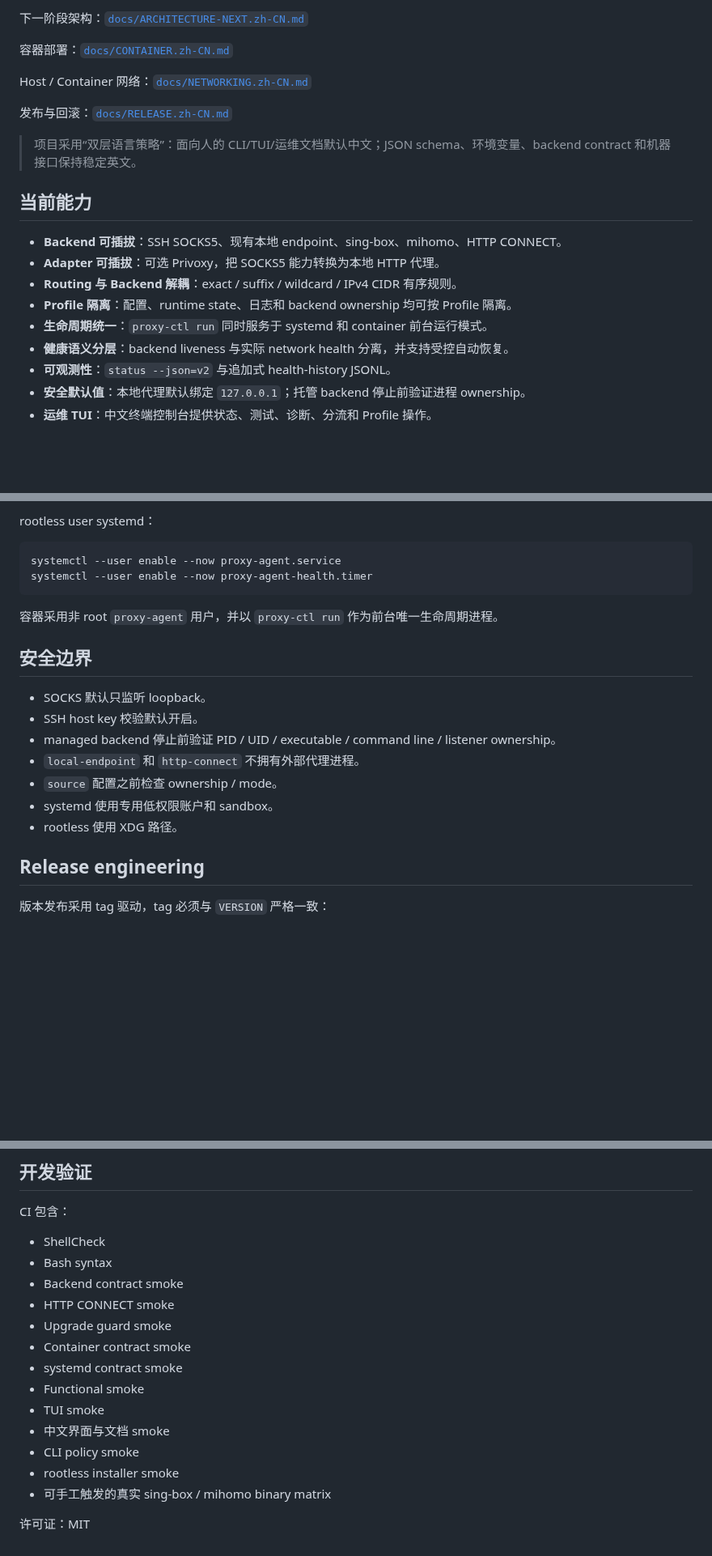
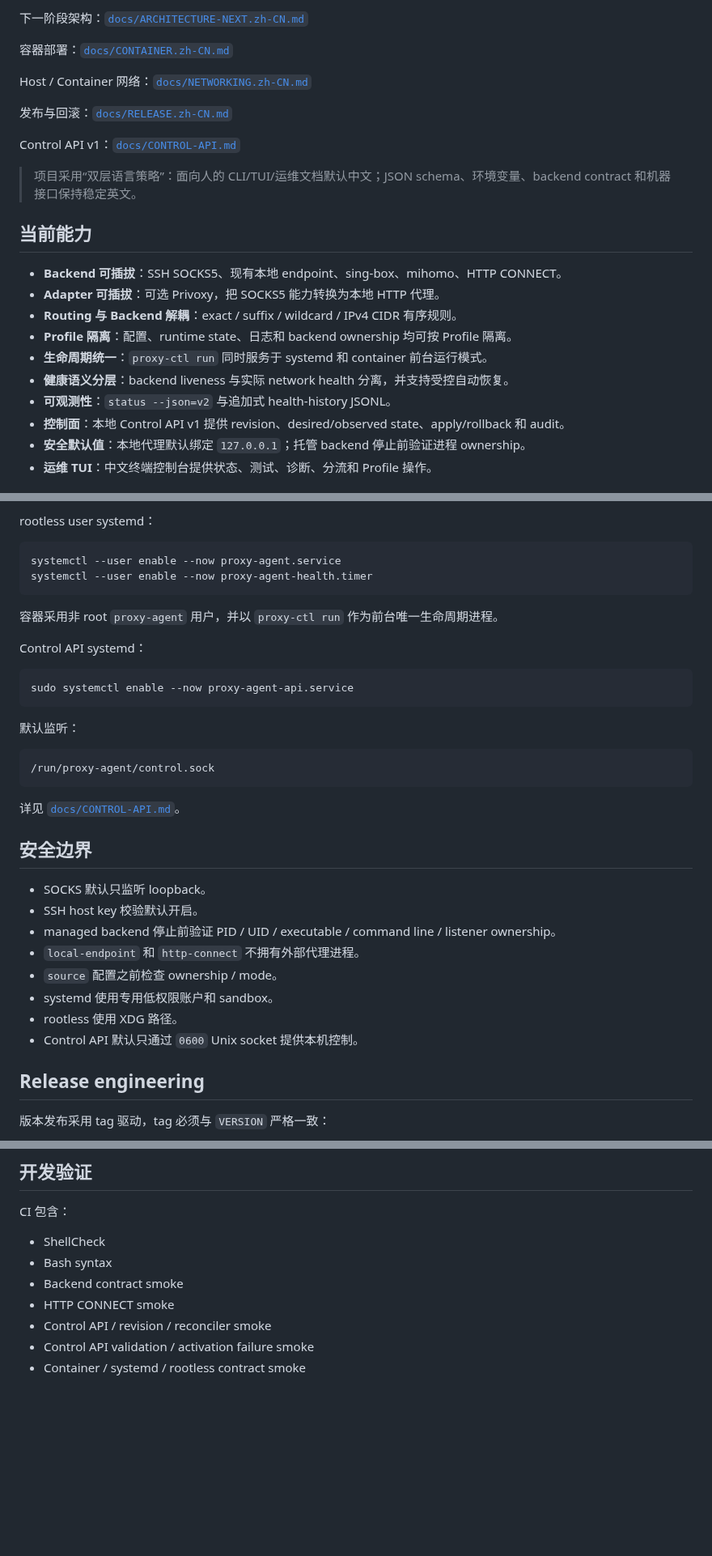
Before and after one commit to pwl1987/proxy-agent, a Markdown page: README.md, 3 parts joined by grey strips. Shown at 81% size. Rendered like a GitHub page; blank space fills up the shorter version.

Commit message:
docs: expose control-api documentation

````diff
--- a/README.md
+++ b/README.md
@@ -18,6 +18,8 @@ Host / Container 网络：[`docs/NETWORKING.zh-CN.md`](docs/NETWORKING.zh-CN.md)
 
 发布与回滚：[`docs/RELEASE.zh-CN.md`](docs/RELEASE.zh-CN.md)
 
+Control API v1：[`docs/CONTROL-API.md`](docs/CONTROL-API.md)
+
 > 项目采用“双层语言策略”：面向人的 CLI/TUI/运维文档默认中文；JSON schema、环境变量、backend contract 和机器接口保持稳定英文。
 
 ## 当前能力
@@ -29,6 +31,7 @@ Host / Container 网络：[`docs/NETWORKING.zh-CN.md`](docs/NETWORKING.zh-CN.md)
 - **生命周期统一**：`proxy-ctl run` 同时服务于 systemd 和 container 前台运行模式。
 - **健康语义分层**：backend liveness 与实际 network health 分离，并支持受控自动恢复。
 - **可观测性**：`status --json=v2` 与追加式 health-history JSONL。
+- **控制面**：本地 Control API v1 提供 revision、desired/observed state、apply/rollback 和 audit。
 - **安全默认值**：本地代理默认绑定 `127.0.0.1`；托管 backend 停止前验证进程 ownership。
 - **运维 TUI**：中文终端控制台提供状态、测试、诊断、分流和 Profile 操作。
 
@@ -178,6 +181,20 @@ systemctl --user enable --now proxy-agent-health.timer
 
 容器采用非 root `proxy-agent` 用户，并以 `proxy-ctl run` 作为前台唯一生命周期进程。
 
+Control API systemd：
+
+```bash
+sudo systemctl enable --now proxy-agent-api.service
+```
+
+默认监听：
+
+```text
+/run/proxy-agent/control.sock
+```
+
+详见 [`docs/CONTROL-API.md`](docs/CONTROL-API.md)。
+
 ## 安全边界
 
 - SOCKS 默认只监听 loopback。
@@ -187,6 +204,7 @@ systemctl --user enable --now proxy-agent-health.timer
 - `source` 配置之前检查 ownership / mode。
 - systemd 使用专用低权限账户和 sandbox。
 - rootless 使用 XDG 路径。
+- Control API 默认只通过 `0600` Unix socket 提供本机控制。
 
 ## Release engineering
 
@@ -218,14 +236,6 @@ CI 包含：
 - Bash syntax
 - Backend contract smoke
 - HTTP CONNECT smoke
-- Upgrade guard smoke
-- Container contract smoke
-- systemd contract smoke
-- Functional smoke
-- TUI smoke
-- 中文界面与文档 smoke
-- CLI policy smoke
-- rootless installer smoke
-- 可手工触发的真实 sing-box / mihomo binary matrix
-
-许可证：MIT
+- Control API / revision / reconciler smoke
+- Control API validation / activation failure smoke
+- Container / systemd / rootless contract smoke
````
Also changed, not shown: other parts of README.md (+1 -1 lines).
